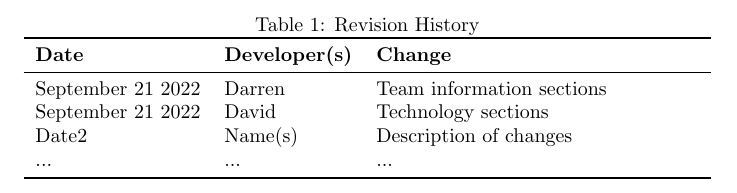
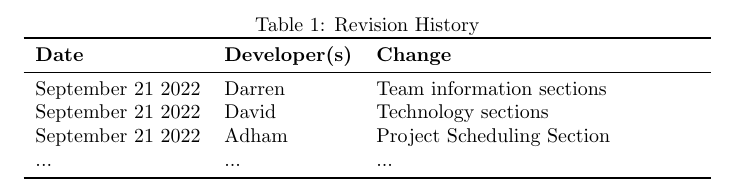
Before and after one commit to agentvv/MTOBridge, a LaTeX document (docs/DevelopmentPlan/DevelopmentPlan.tex): part of page 1 of 5, cut so that both start at the same text. Compiled offline with pdfLaTeX.

Commit message:
updated revision history

```diff
--- a/docs/DevelopmentPlan/DevelopmentPlan.tex
+++ b/docs/DevelopmentPlan/DevelopmentPlan.tex
@@ -22,7 +22,7 @@
 \midrule
 September 21 2022 & Darren & Team information sections\\
 September 21 2022 & David & Technology sections\\
-Date2 & Name(s) & Description of changes\\
+September 21 2022 & Adham & Project Scheduling Section\\
 ... & ... & ...\\
 \bottomrule
 \end{tabularx}
```
Also changed, not shown: docs/DevelopmentPlan/DevelopmentPlan.pdf.
